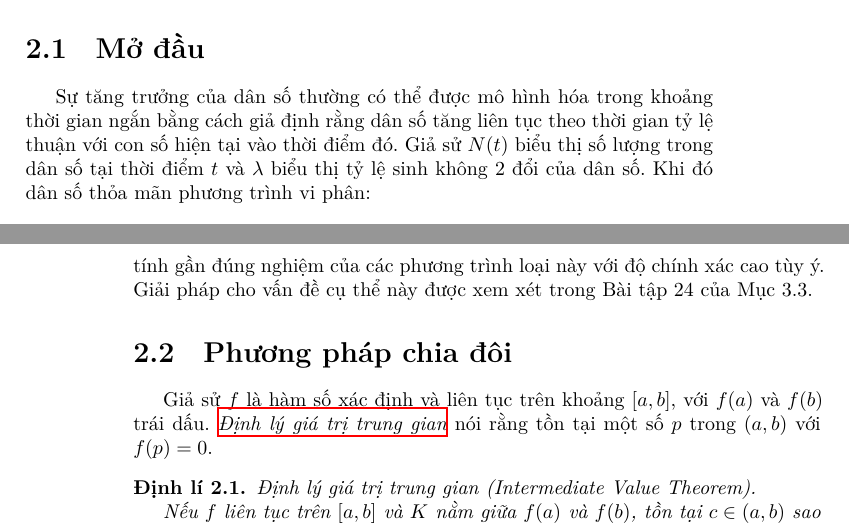
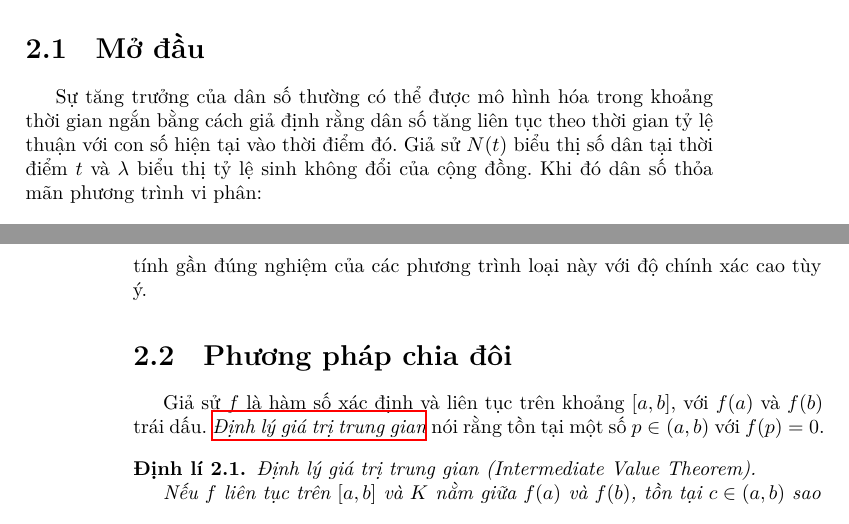
Before and after one commit to nvmnghia/nm_mat1099, a LaTeX book (lectures/tex/Lectures.tex, which reads lectures/tex/chapters/chapter 2/chapter 2.tex): two parts of pages 18 and 19 of 23 before the commit and two parts of pages 18 and 19 of 24 after it, joined at a grey line, cut so that both start at the same text. Compiled offline with XeLaTeX.

Commit message:
fix(chapter 2): couple of fixes
- Surround \[\] with a blank line
- Fix typos

```diff
--- a/lectures/tex/chapters/chapter 2/chapter 2.tex
+++ b/lectures/tex/chapters/chapter 2/chapter 2.tex
@@ -12,9 +12,9 @@
 
 Sự tăng trưởng của dân số thường có thể được mô hình hóa trong khoảng thời gian
 ngắn bằng cách giả định rằng dân số tăng liên tục theo thời gian tỷ lệ thuận với
-con số hiện tại vào thời điểm đó. Giả sử \(N(t)\) biểu thị số lượng trong dân số
-tại thời điểm \(t\) và \(\lambda\) biểu thị tỷ lệ sinh không 2 đổi của dân số.
-Khi đó dân số thỏa mãn phương trình vi phân:
+con số hiện tại vào thời điểm đó. Giả sử \(N(t)\) biểu thị số dân tại thời điểm
+\(t\) và \(\lambda\) biểu thị tỷ lệ sinh không đổi của cộng đồng. Khi đó dân số
+thỏa mãn phương trình vi phân:
 
 \[\od{N(t)}{t} = \lambda N(t)\]
 
@@ -44,7 +43,7 @@ này, chúng ta cần tìm \(\lambda\) trong phương trình:
 Không thể giải một cách chính xác giá trị \(\lambda\) trong phương trình này,
 nhưng các phương pháp tính được thảo luận trong chương này có thể được sử dụng
 để tính gần đúng nghiệm của các phương trình loại này với độ chính xác cao tùy
-ý. Giải pháp cho vấn đề cụ thể này được xem xét trong Bài tập 24 của Mục 3.3.
+ý.
 
 
 %----------------------------------------------------------------------------------------
@@ -56,7 +55,7 @@ nhưng các phương pháp tính được thảo luận trong chương này có
 Giả sử \(f\) là hàm số xác định và liên tục trên khoảng \(\interval{a}{b}\), với
 \(f(a)\) và \(f(b)\) trái dấu.
 \emph{\hyperref[thm:intermediate_value_theorem]{Định lý giá trị trung gian}} nói
-rằng tồn tại một số \(p\) trong \(\interval[open]{a}{b}\) với \(f(p) = 0\).
+rằng tồn tại một số \(p \in \interval[open]{a}{b}\) với \(f(p) = 0\).
 
 \begin{theorem}\label{thm:intermediate_value_theorem}
     Định lý giá trị trung gian (Intermediate Value Theorem).
```
Also changed, not shown: lectures/tex/Lectures.pdf, lectures/tex/chapters/chapter 2/chapter 2.pdf, lectures/tex/chapters/chapter 2/chapter 2.tex (40 more changed lines).
